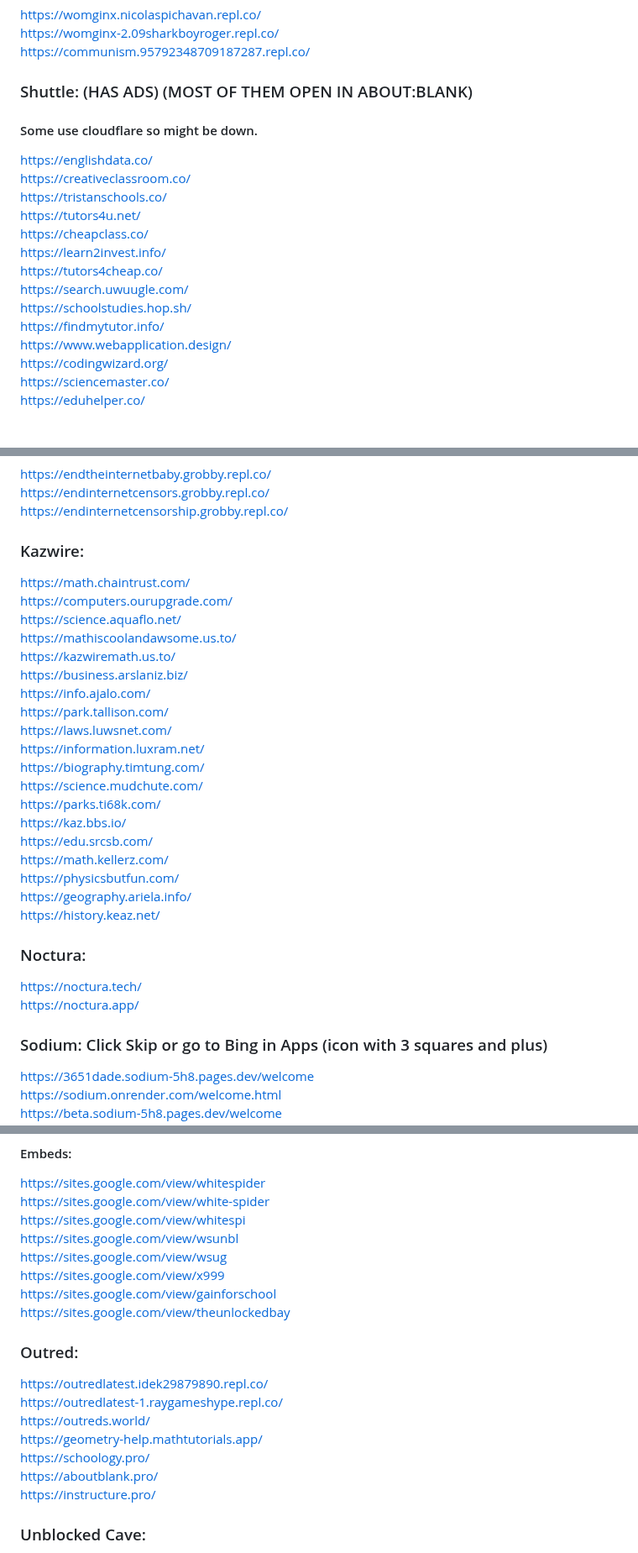
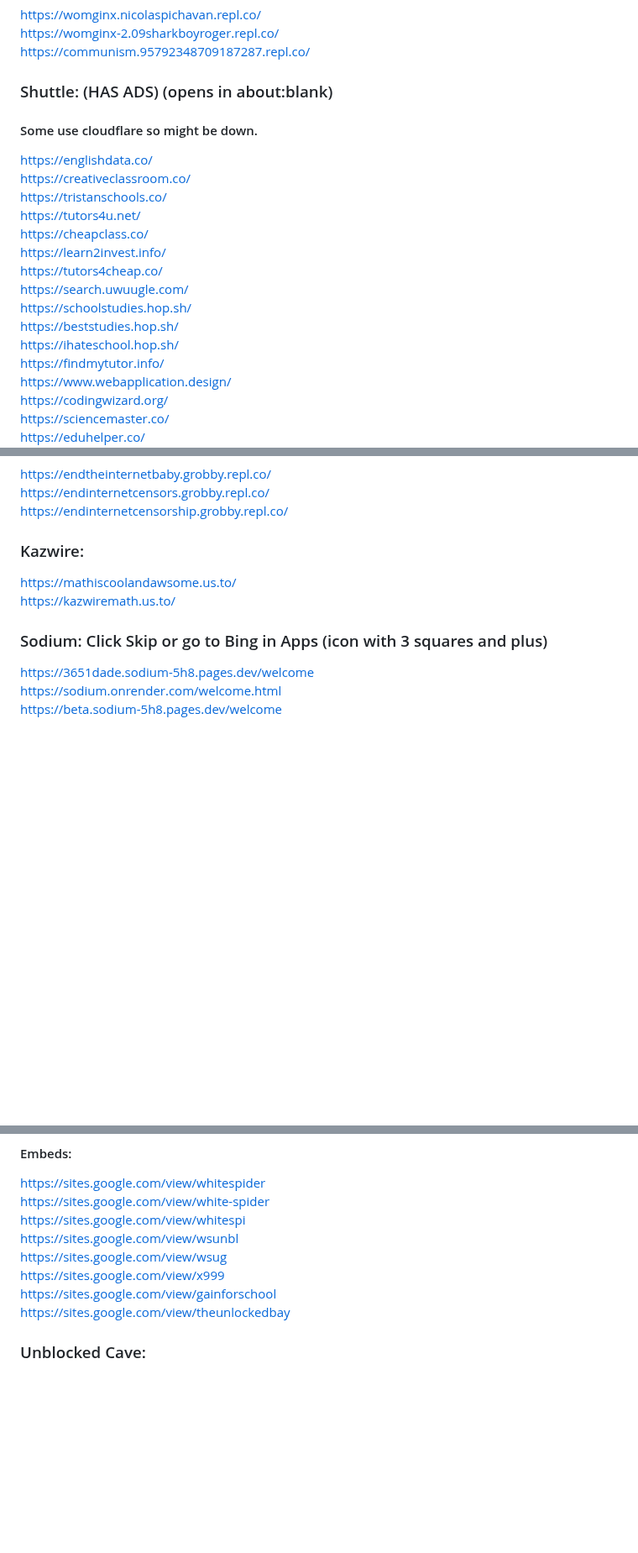
Before and after one commit to S-PScripts/chromebook-utilities, a Markdown page: Prxes/Pr*xi*s Links.MD, 3 parts joined by grey strips. Shown at 84% size. GitHub-like rendering; blank space fills up the shorter version.

```diff
--- a/Prxes/Pr*xi*s Links.MD
+++ b/Prxes/Pr*xi*s Links.MD
@@ -732,7 +734,7 @@ https://womginx.nicolaspichavan.repl.co/ <br>
 https://womginx-2.09sharkboyroger.repl.co/ <br>
 https://communism.95792348709187287.repl.co/ <br>
 
-### Shuttle: (HAS ADS) (MOST OF THEM OPEN IN ABOUT:BLANK)
+### Shuttle: (HAS ADS) (opens in about:blank)
 #### Some use cloudflare so might be down.
 https://englishdata.co/ <br>
 https://creativeclassroom.co/ <br>
@@ -743,6 +745,8 @@ https://learn2invest.info/ <br>
 https://tutors4cheap.co/ <br>
 https://search.uwuugle.com/ <br>
 https://schoolstudies.hop.sh/  <br>
+https://beststudies.hop.sh/  <br>
+https://ihateschool.hop.sh/  <br>
 https://findmytutor.info/ <br>
 https://www.webapplication.design/  <br>
 https://codingwizard.org/  <br>
@@ -818,29 +821,8 @@ https://endinternetcensors.grobby.repl.co/ <br>
 https://endinternetcensorship.grobby.repl.co/ <br>
 
 ### Kazwire:
-https://math.chaintrust.com/ <br>
-https://computers.ourupgrade.com/ <br>
-https://science.aquaflo.net/ <br>
 https://mathiscoolandawsome.us.to/  <br>
 https://kazwiremath.us.to/  <br>
-https://business.arslaniz.biz/ <br>
-https://info.ajalo.com/ <br>
-https://park.tallison.com/ <br>
-https://laws.luwsnet.com/  <br>
-https://information.luxram.net/  <br>
-https://biography.timtung.com/  <br>
-https://science.mudchute.com/  <br>
-https://parks.ti68k.com/ <br>
-https://kaz.bbs.io/ <br>
-https://edu.srcsb.com/ <br>
-https://math.kellerz.com/ <br>
-https://physicsbutfun.com/ <br>
-https://geography.ariela.info/ <br>
-https://history.keaz.net/ <br>
-
-### Noctura:
-https://noctura.tech/ <br>
-https://noctura.app/ <br>
 
 ### Sodium: Click Skip or go to Bing in Apps (icon with 3 squares and plus)
 https://3651dade.sodium-5h8.pages.dev/welcome <br>
@@ -870,15 +852,6 @@ https://sites.google.com/view/wsug <br>
 https://sites.google.com/view/x999 <br>
 https://sites.google.com/view/gainforschool <br>
 https://sites.google.com/view/theunlockedbay <br>
-
-### Outred:
-https://outredlatest.idek29879890.repl.co/ <br>
-https://outredlatest-1.raygameshype.repl.co/ <br>
-https://outreds.world/ <br>
-https://geometry-help.mathtutorials.app/ <br>
-https://schoology.pro/ <br>
-https://aboutblank.pro/ <br>
-https://instructure.pro/ <br>
 
 ### Unblocked Cave:
 https://misterfonka.github.io/ <br>
```
Also changed, not shown: other parts of Prxes/Pr*xi*s Links.MD (+6 -3 lines).
